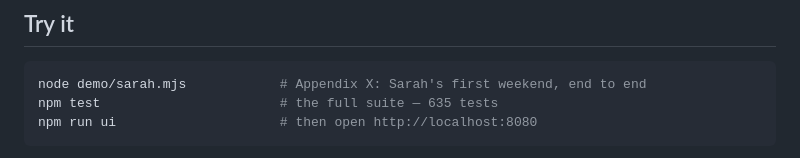
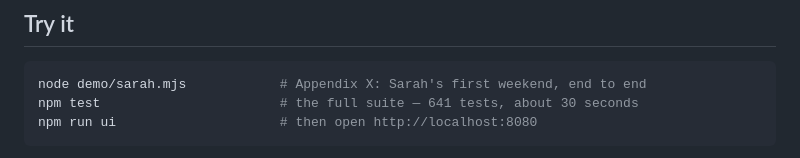
Before and after one commit to NeoDonkey/NeoDonkey-ERP, a Markdown page: README.md, the part around the change. GitHub-like rendering.

Commit message:
Correct the test count in the README
The suite reports 641 tests, not 635. A README that is wrong about something
this checkable undermines the claims next to it that are harder to verify.

````diff
--- a/README.md
+++ b/README.md
@@ -51,7 +51,7 @@ decision and why.
 
 ```bash
 node demo/sarah.mjs            # Appendix X: Sarah's first weekend, end to end
-npm test                       # the full suite — 635 tests
+npm test                       # the full suite — 641 tests, about 30 seconds
 npm run ui                     # then open http://localhost:8080
 ```
 
````
